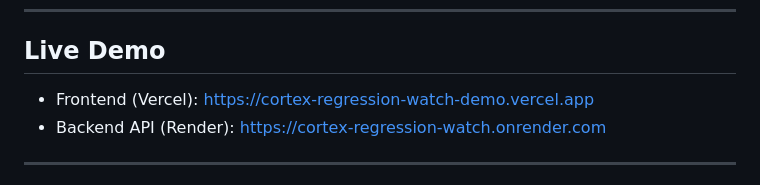
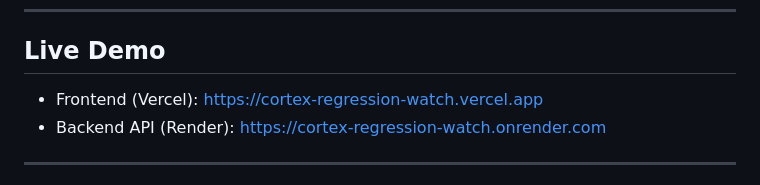
Before and after one commit to httpsVishu/cortex-regression-watch, a Markdown page: README.md, the part around the change. Rendered like a GitHub page.

Commit message:
updated vercel link

```diff
--- a/README.md
+++ b/README.md
@@ -141,7 +141,7 @@ cortex-regression-watch/
 ---
 ## Live Demo
 
-- Frontend (Vercel): https://cortex-regression-watch-demo.vercel.app
+- Frontend (Vercel): https://cortex-regression-watch.vercel.app
 - Backend API (Render): https://cortex-regression-watch.onrender.com
 ---
 
```
